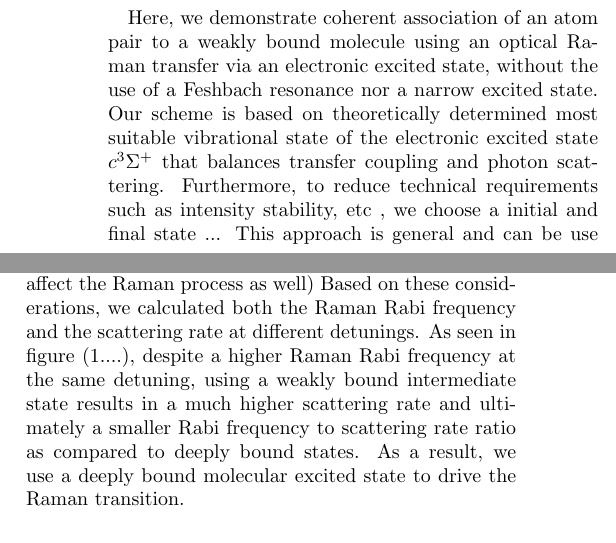
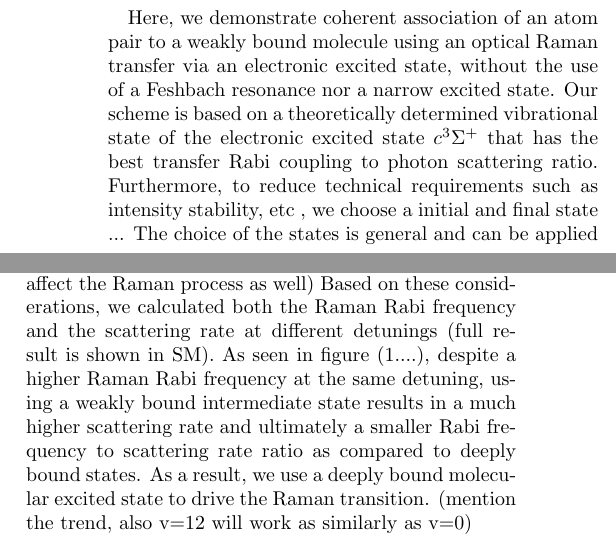
Before and after one commit to yuyichao/molecular_raman_paper, a LaTeX paper (paper.tex): two parts of the columns of page 1 of 5, joined at a grey line, cut so that both start at the same text. Compiled offline with pdfLaTeX.

Commit message:
Update on Overleaf.

```diff
--- a/paper.tex
+++ b/paper.tex
@@ -111,7 +111,7 @@ Such ultracold molecular association takes advantage of the much developed cooli
 So far, all of such association process  utilize a magnetic Feshbach scattering resonance and  apply to bialkali molecules. The only exception is Sr$_2$~\cite{Reinaudi2012,Stellmer2012} where narrow linewidth excited states are available and optical association can be driven. The requirement of a Feshbach resonance to enhance atom-to-molecule wavefunction overlap or the narrow excited state lines limits the generality of the association technique to more diverse molecular species.
 
 
-Here, we demonstrate coherent association of an atom pair to a weakly bound molecule using an optical Raman transfer via an electronic excited state, without the use of a Feshbach resonance nor a narrow excited state. Our scheme is based on theoretically determined most suitable vibrational state of the electronic excited state $c^3\Sigma^+$ that balances transfer coupling and photon scattering. Furthermore, to reduce technical requirements such as intensity stability, etc , we choose a initial and final state ... This approach is general and can be use to associate other molecular species or large molecules atom-by-atom.
+Here, we demonstrate coherent association of an atom pair to a weakly bound molecule using an optical Raman transfer via an electronic excited state, without the use of a Feshbach resonance nor a narrow excited state. Our scheme is based on a theoretically determined  vibrational state of the electronic excited state $c^3\Sigma^+$ that has the best transfer Rabi coupling to photon scattering ratio. Furthermore, to reduce technical requirements such as intensity stability, etc , we choose a initial and final state ... The choice of the states is general and can be applied to associate other molecular species or large molecules atom-by-atom.
 %electronic the best initial hyperfine combination of the atoms to use and best single photon frequency that balances coupling/transfer efficiency and photon scattering. Using these parameters, we demonstrate coherent association of a electronic ground-state molecule from two atoms via an optical Raman transition in an optical tweezer.
 
 
@@ -189,7 +189,7 @@ Secondly, due to size similarity, the weakly bound molecular ground state has a
 The rate of such scattering process is proportional to $1/\delta_{thresh}^2$,
 where $\delta_{thresh}$ is the detuning from the dissociation threshold. (Should we also mention scattering of the atomic initial state too? This should affect the Raman process as well)
 % This further increases the scattering rate for a weakly bond excited state.
-Based on these considerations, we calculated both the Raman Rabi frequency and the scattering rate at different detunings. As seen in figure (1....), despite a higher Raman Rabi frequency at the same detuning, using a weakly bound intermediate state results in a much higher scattering rate and ultimately a smaller Rabi frequency to scattering rate ratio as compared to deeply bound states. As a result, we use a deeply bound molecular excited state to drive the Raman transition.
+Based on these considerations, we calculated both the Raman Rabi frequency and the scattering rate at different detunings (full result is shown in SM). As seen in figure (1....), despite a higher Raman Rabi frequency at the same detuning, using a weakly bound intermediate state results in a much higher scattering rate and ultimately a smaller Rabi frequency to scattering rate ratio as compared to deeply bound states. As a result, we use a deeply bound molecular excited state to drive the Raman transition. (mention the trend, also v=12 will work as similarly as v=0)
 
 %(goes to SM?)
 
```
